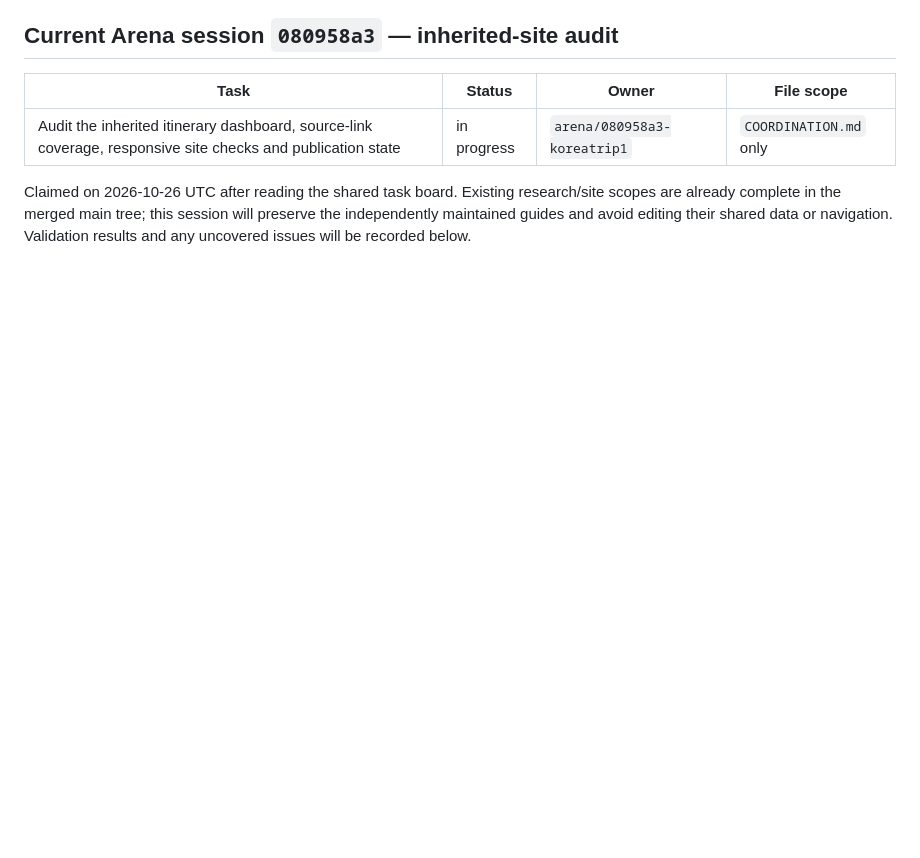
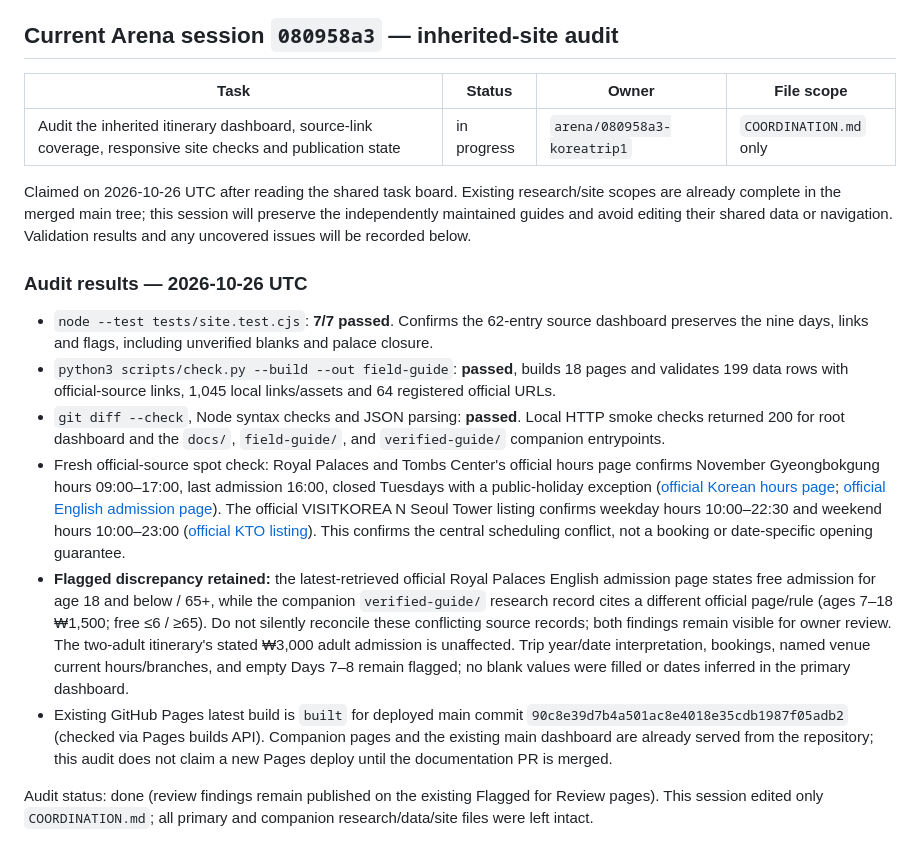
Before and after one commit to buffedlizard55-lab/Koreatrip1, a Markdown page: COORDINATION.md, the part around the change. GitHub-like rendering; blank space fills up the shorter version.

Commit message:
docs: record itinerary audit and source discrepancy
Co-authored-by: arena-agent <297053741+arena-agent@users.noreply.github.com>

```diff
--- a/COORDINATION.md
+++ b/COORDINATION.md
@@ -254,3 +254,14 @@ PR #6 merged while #7 integration was in progress, advancing main to 1fe2d25. Th
 | Audit the inherited itinerary dashboard, source-link coverage, responsive site checks and publication state | in progress | `arena/080958a3-koreatrip1` | `COORDINATION.md` only |
 
 Claimed on 2026-10-26 UTC after reading the shared task board. Existing research/site scopes are already complete in the merged main tree; this session will preserve the independently maintained guides and avoid editing their shared data or navigation. Validation results and any uncovered issues will be recorded below.
+
+### Audit results — 2026-10-26 UTC
+
+- `node --test tests/site.test.cjs`: **7/7 passed**. Confirms the 62-entry source dashboard preserves the nine days, links and flags, including unverified blanks and palace closure.
+- `python3 scripts/check.py --build --out field-guide`: **passed**, builds 18 pages and validates 199 data rows with official-source links, 1,045 local links/assets and 64 registered official URLs.
+- `git diff --check`, Node syntax checks and JSON parsing: **passed**. Local HTTP smoke checks returned 200 for root dashboard and the `docs/`, `field-guide/`, and `verified-guide/` companion entrypoints.
+- Fresh official-source spot check: Royal Palaces and Tombs Center's official hours page confirms November Gyeongbokgung hours 09:00–17:00, last admission 16:00, closed Tuesdays with a public-holiday exception ([official Korean hours page](https://royal.khs.go.kr/ROYAL/contents/R702000000.do); [official English admission page](https://royal.khs.go.kr/ENG/contents/E702000000.do)). The official VISITKOREA N Seoul Tower listing confirms weekday hours 10:00–22:30 and weekend hours 10:00–23:00 ([official KTO listing](https://english.visitkorea.or.kr/svc/contents/contentsView.do?vcontsId=88026)). This confirms the central scheduling conflict, not a booking or date-specific opening guarantee.
+- **Flagged discrepancy retained:** the latest-retrieved official Royal Palaces English admission page states free admission for age 18 and below / 65+, while the companion `verified-guide/` research record cites a different official page/rule (ages 7–18 ₩1,500; free ≤6 / ≥65). Do not silently reconcile these conflicting source records; both findings remain visible for owner review. The two-adult itinerary's stated ₩3,000 adult admission is unaffected. Trip year/date interpretation, bookings, named venue current hours/branches, and empty Days 7–8 remain flagged; no blank values were filled or dates inferred in the primary dashboard.
+- Existing GitHub Pages latest build is `built` for deployed main commit `90c8e39d7b4a501ac8e4018e35cdb1987f05adb2` (checked via Pages builds API). Companion pages and the existing main dashboard are already served from the repository; this audit does not claim a new Pages deploy until the documentation PR is merged.
+
+Audit status: done (review findings remain published on the existing Flagged for Review pages). This session edited only `COORDINATION.md`; all primary and companion research/data/site files were left intact.
```
